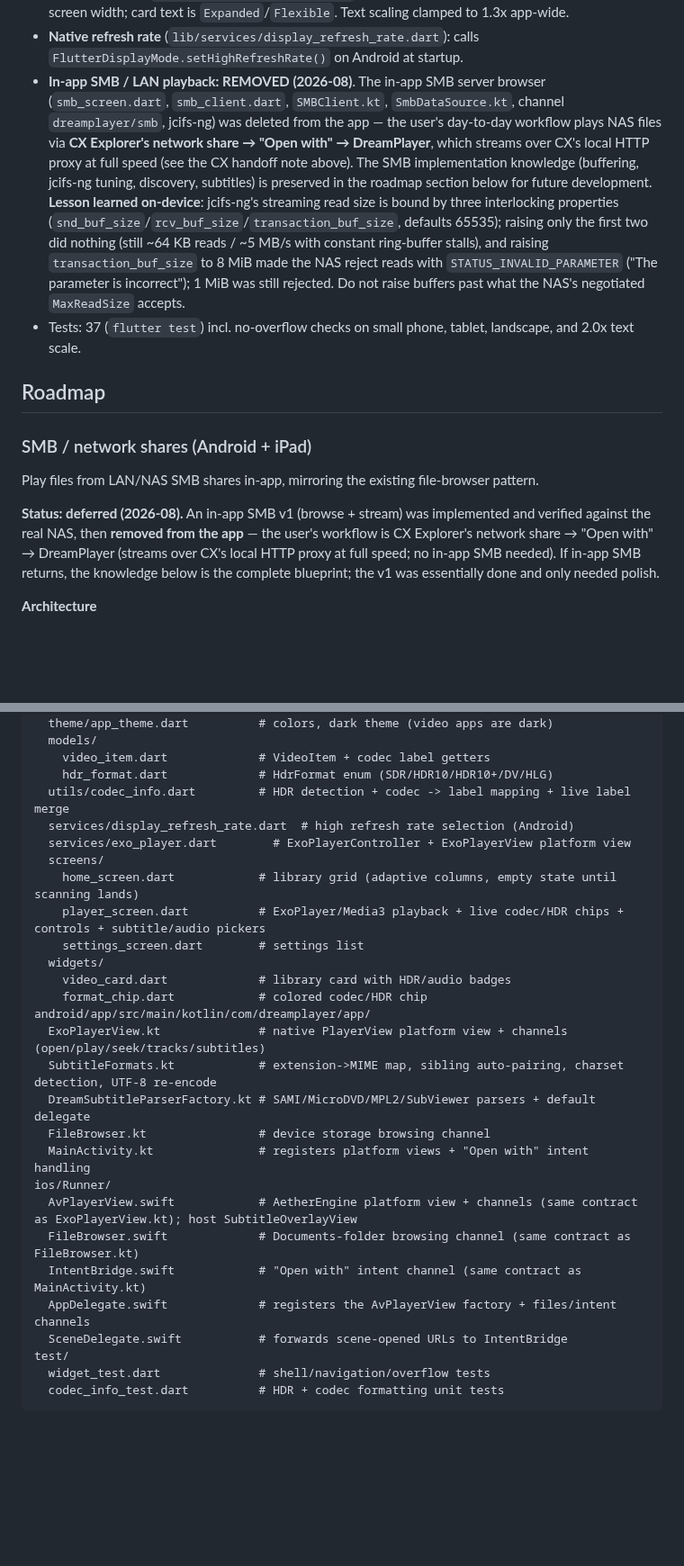
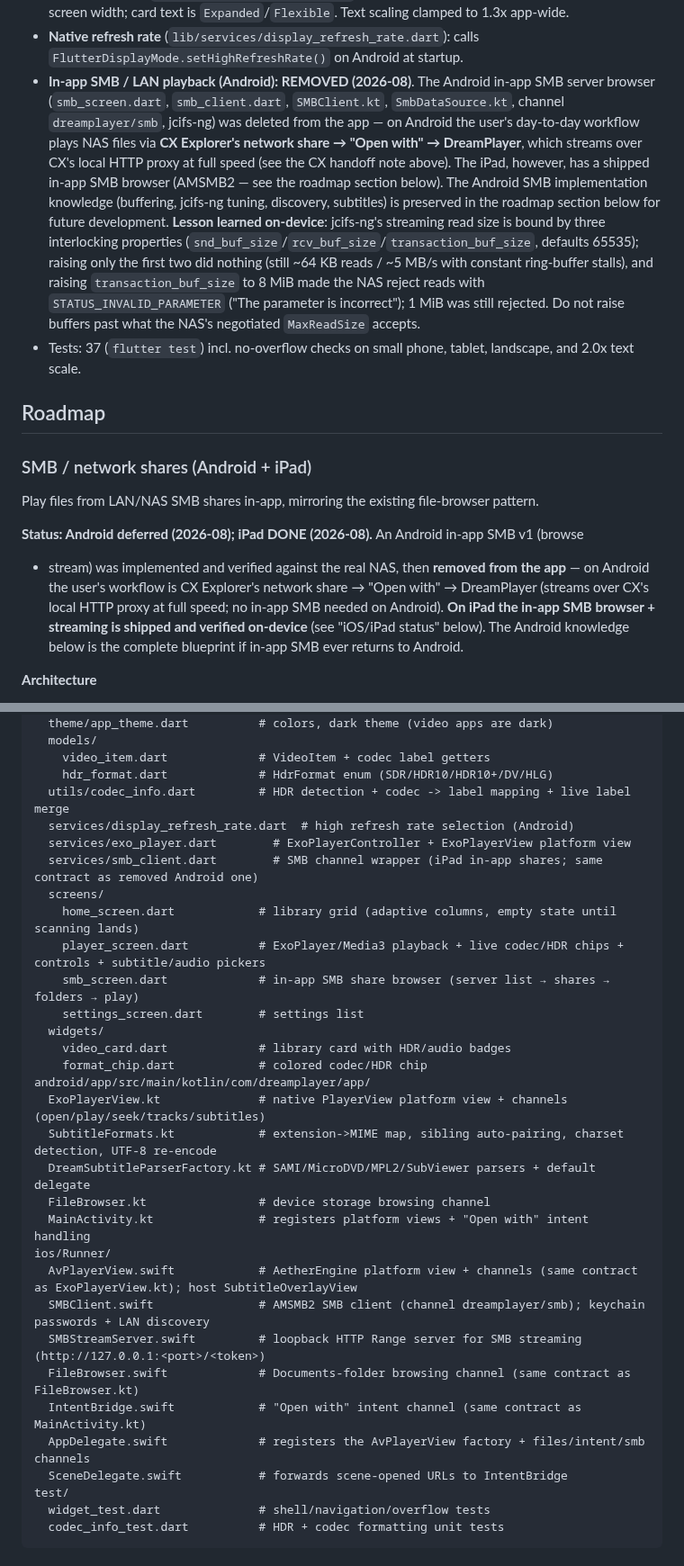
Before and after one commit to devxvoid/DreamPlayer, a Markdown page: AGENTS.md, 2 parts joined by grey strips. Shown at 90% size. Drawn GitHub-style; blank space fills up the shorter version.

```diff
--- a/AGENTS.md
+++ b/AGENTS.md
@@ -177,7 +180,7 @@ A video player app supporting:
 - **Library emptied of sample data**: the home library no longer shows hardcoded demo videos — it starts empty with a "Your library is empty" empty-state (file browser and "Open with" are the way in) until a real MediaStore scan lands. The dead "Scan for videos" button was removed.
 - **Responsive grid** (`lib/screens/home_screen.dart`): column count and card height computed from screen width; card text is `Expanded`/`Flexible`. Text scaling clamped to 1.3x app-wide.
 - **Native refresh rate** (`lib/services/display_refresh_rate.dart`): calls `FlutterDisplayMode.setHighRefreshRate()` on Android at startup.
-- **In-app SMB / LAN playback: REMOVED (2026-08)**. The in-app SMB server browser (`smb_screen.dart`, `smb_client.dart`, `SMBClient.kt`, `SmbDataSource.kt`, channel `dreamplayer/smb`, jcifs-ng) was deleted from the app — the user's day-to-day workflow plays NAS files via **CX Explorer's network share → "Open with" → DreamPlayer**, which streams over CX's local HTTP proxy at full speed (see the CX handoff note above). The SMB implementation knowledge (buffering, jcifs-ng tuning, discovery, subtitles) is preserved in the roadmap section below for future development. **Lesson learned on-device**: jcifs-ng's streaming read size is bound by three interlocking properties (`snd_buf_size`/`rcv_buf_size`/`transaction_buf_size`, defaults 65535); raising only the first two did nothing (still ~64 KB reads / ~5 MB/s with constant ring-buffer stalls), and raising `transaction_buf_size` to 8 MiB made the NAS reject reads with `STATUS_INVALID_PARAMETER` ("The parameter is incorrect"); 1 MiB was still rejected. Do not raise buffers past what the NAS's negotiated `MaxReadSize` accepts.
+- **In-app SMB / LAN playback (Android): REMOVED (2026-08)**. The Android in-app SMB server browser (`smb_screen.dart`, `smb_client.dart`, `SMBClient.kt`, `SmbDataSource.kt`, channel `dreamplayer/smb`, jcifs-ng) was deleted from the app — on Android the user's day-to-day workflow plays NAS files via **CX Explorer's network share → "Open with" → DreamPlayer**, which streams over CX's local HTTP proxy at full speed (see the CX handoff note above). The iPad, however, has a shipped in-app SMB browser (AMSMB2 — see the roadmap section below). The Android SMB implementation knowledge (buffering, jcifs-ng tuning, discovery, subtitles) is preserved in the roadmap section below for future development. **Lesson learned on-device**: jcifs-ng's streaming read size is bound by three interlocking properties (`snd_buf_size`/`rcv_buf_size`/`transaction_buf_size`, defaults 65535); raising only the first two did nothing (still ~64 KB reads / ~5 MB/s with constant ring-buffer stalls), and raising `transaction_buf_size` to 8 MiB made the NAS reject reads with `STATUS_INVALID_PARAMETER` ("The parameter is incorrect"); 1 MiB was still rejected. Do not raise buffers past what the NAS's negotiated `MaxReadSize` accepts.
 - Tests: 37 (`flutter test`) incl. no-overflow checks on small phone, tablet, landscape, and 2.0x text scale.
 
 ## Roadmap
@@ -186,11 +189,12 @@ A video player app supporting:
 
 Play files from LAN/NAS SMB shares in-app, mirroring the existing file-browser pattern.
 
-**Status: deferred (2026-08).** An in-app SMB v1 (browse + stream) was implemented and
-verified against the real NAS, then **removed from the app** — the user's workflow is
-CX Explorer's network share → "Open with" → DreamPlayer (streams over CX's local HTTP
-proxy at full speed; no in-app SMB needed). If in-app SMB returns, the knowledge below
-is the complete blueprint; the v1 was essentially done and only needed polish.
+**Status: Android deferred (2026-08); iPad DONE (2026-08).** An Android in-app SMB v1 (browse
++ stream) was implemented and verified against the real NAS, then **removed from the app** —
+on Android the user's workflow is CX Explorer's network share → "Open with" → DreamPlayer
+(streams over CX's local HTTP proxy at full speed; no in-app SMB needed on Android). **On iPad
+the in-app SMB browser + streaming is shipped and verified on-device** (see "iOS/iPad status"
+below). The Android knowledge below is the complete blueprint if in-app SMB ever returns to Android.
 
 **Architecture**
 - New native module per platform exposing a MethodChannel (same shape as `FileBrowser.kt` / `dreamplayer/files`):
@@ -265,9 +270,11 @@ lib/
   utils/codec_info.dart         # HDR detection + codec -> label mapping + live label merge
   services/display_refresh_rate.dart  # high refresh rate selection (Android)
   services/exo_player.dart        # ExoPlayerController + ExoPlayerView platform view
+  services/smb_client.dart        # SMB channel wrapper (iPad in-app shares; same contract as removed Android one)
   screens/
     home_screen.dart            # library grid (adaptive columns, empty state until scanning lands)
     player_screen.dart          # ExoPlayer/Media3 playback + live codec/HDR chips + controls + subtitle/audio pickers
+    smb_screen.dart             # in-app SMB share browser (server list → shares → folders → play)
     settings_screen.dart        # settings list
   widgets/
     video_card.dart             # library card with HDR/audio badges
@@ -280,9 +287,11 @@ android/app/src/main/kotlin/com/dreamplayer/app/
   MainActivity.kt               # registers platform views + "Open with" intent handling
 ios/Runner/
   AvPlayerView.swift            # AetherEngine platform view + channels (same contract as ExoPlayerView.kt); host SubtitleOverlayView
+  SMBClient.swift               # AMSMB2 SMB client (channel dreamplayer/smb); keychain passwords + LAN discovery
+  SMBStreamServer.swift         # loopback HTTP Range server for SMB streaming (http://127.0.0.1:<port>/<token>)
   FileBrowser.swift             # Documents-folder browsing channel (same contract as FileBrowser.kt)
   IntentBridge.swift            # "Open with" intent channel (same contract as MainActivity.kt)
-  AppDelegate.swift             # registers the AvPlayerView factory + files/intent channels
+  AppDelegate.swift             # registers the AvPlayerView factory + files/intent/smb channels
   SceneDelegate.swift           # forwards scene-opened URLs to IntentBridge
 test/
   widget_test.dart              # shell/navigation/overflow tests
```
Also changed, not shown: other parts of AGENTS.md (+6 -2 lines), README.md (+17 -8 lines).
